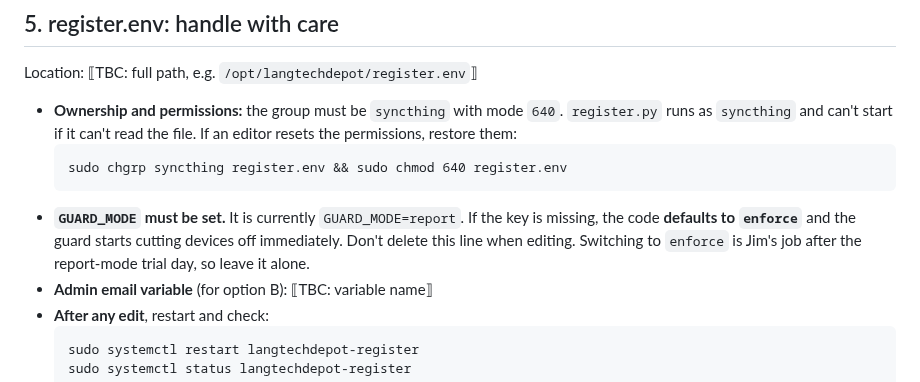
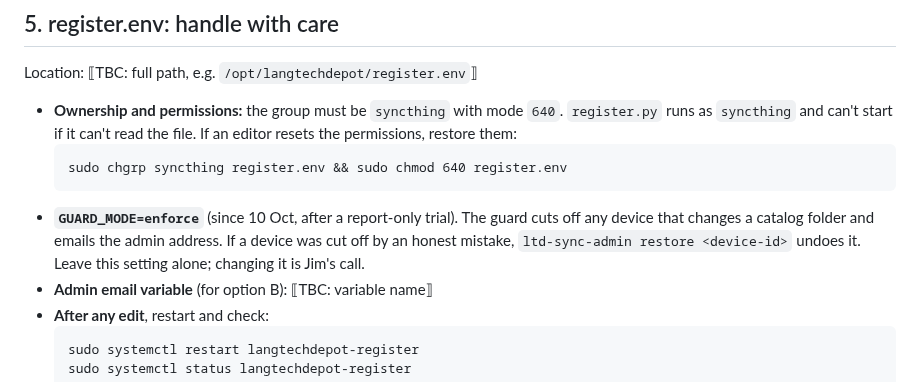
Before and after one commit to sillsdev/langtechdepot, a Markdown page: server/LTD_signup_approval_runbook.md, the part around the change. GitHub-like rendering.

````diff
--- a/server/LTD_signup_approval_runbook.md
+++ b/server/LTD_signup_approval_runbook.md
@@ -60,7 +60,7 @@ Location: ⟦TBC: full path, e.g. `/opt/langtechdepot/register.env`⟧
   ```
   sudo chgrp syncthing register.env && sudo chmod 640 register.env
   ```
-- **`GUARD_MODE` must be set.** It is currently `GUARD_MODE=report`. If the key is missing, the code **defaults to `enforce`** and the guard starts cutting devices off immediately. Don't delete this line when editing. Switching to `enforce` is Jim's job after the report-mode trial day, so leave it alone.
+- **`GUARD_MODE=enforce`** (since 10 Oct, after a report-only trial). The guard cuts off any device that changes a catalog folder and emails the admin address. If a device was cut off by an honest mistake, `ltd-sync-admin restore <device-id>` undoes it. Leave this setting alone; changing it is Jim's call.
 - **Admin email variable** (for option B): ⟦TBC: variable name⟧
 - **After any edit**, restart and check:
   ```
````
Also changed, not shown: CLAUDE.md (+3 -1 lines).
